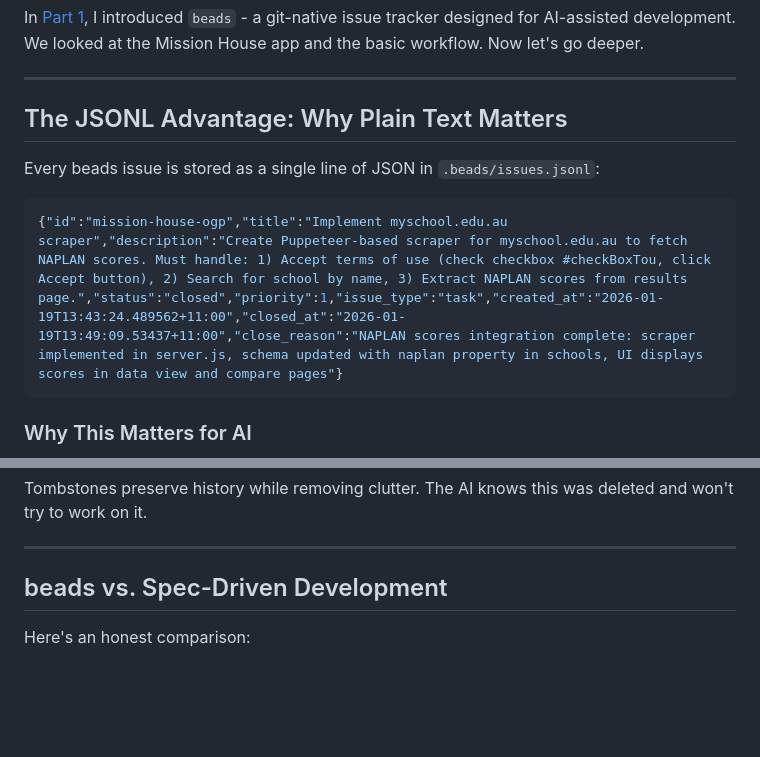
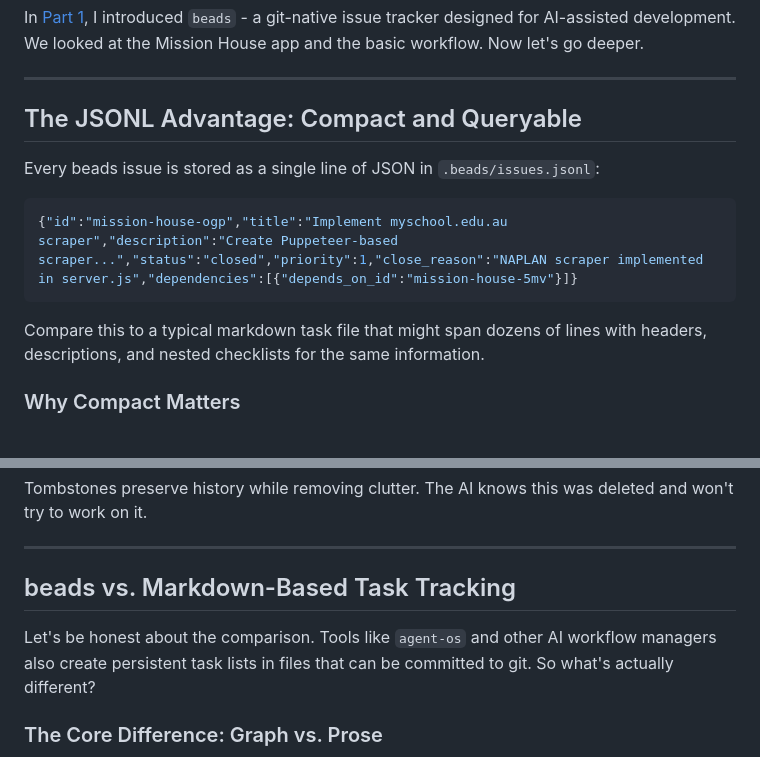
Before and after one commit to koustubh25/mission-house, a Markdown page: docs/blog/part2-beads-deep-dive.md, 2 parts joined by grey strips. Rendered like a GitHub page; blank space fills up the shorter version.

````diff
--- a/docs/blog/part2-beads-deep-dive.md
+++ b/docs/blog/part2-beads-deep-dive.md
@@ -10,15 +10,17 @@ In [Part 1](./part1-introduction-to-beads.md), I introduced `beads` - a git-nati
 
 ---
 
-## The JSONL Advantage: Why Plain Text Matters
+## The JSONL Advantage: Compact and Queryable
 
 Every beads issue is stored as a single line of JSON in `.beads/issues.jsonl`:
 
 ```json
-{"id":"mission-house-ogp","title":"Implement myschool.edu.au scraper","description":"Create Puppeteer-based scraper for myschool.edu.au to fetch NAPLAN scores. Must handle: 1) Accept terms of use (check checkbox #checkBoxTou, click Accept button), 2) Search for school by name, 3) Extract NAPLAN scores from results page.","status":"closed","priority":1,"issue_type":"task","created_at":"2026-01-19T13:43:24.489562+11:00","closed_at":"2026-01-19T13:49:09.53437+11:00","close_reason":"NAPLAN scores integration complete: scraper implemented in server.js, schema updated with naplan property in schools, UI displays scores in data view and compare pages"}
+{"id":"mission-house-ogp","title":"Implement myschool.edu.au scraper","description":"Create Puppeteer-based scraper...","status":"closed","priority":1,"close_reason":"NAPLAN scraper implemented in server.js","dependencies":[{"depends_on_id":"mission-house-5mv"}]}
 ```
 
-### Why This Matters for AI
+Compare this to a typical markdown task file that might span dozens of lines with headers, descriptions, and nested checklists for the same information.
+
+### Why Compact Matters
 
 ```mermaid
 flowchart LR
@@ -207,9 +211,11 @@ Tombstones preserve history while removing clutter. The AI knows this was delete
 
 ---
 
-## beads vs. Spec-Driven Development
+## beads vs. Markdown-Based Task Tracking
 
-Here's an honest comparison:
+Let's be honest about the comparison. Tools like `agent-os` and other AI workflow managers also create persistent task lists in files that can be committed to git. So what's actually different?
+
+### The Core Difference: Graph vs. Prose
 
 ```mermaid
 flowchart TB
````
Also changed, not shown: other parts of docs/blog/part2-beads-deep-dive.md (+76 -64 lines), docs/blog/part1-introduction-to-beads.md (+45 -40 lines).
